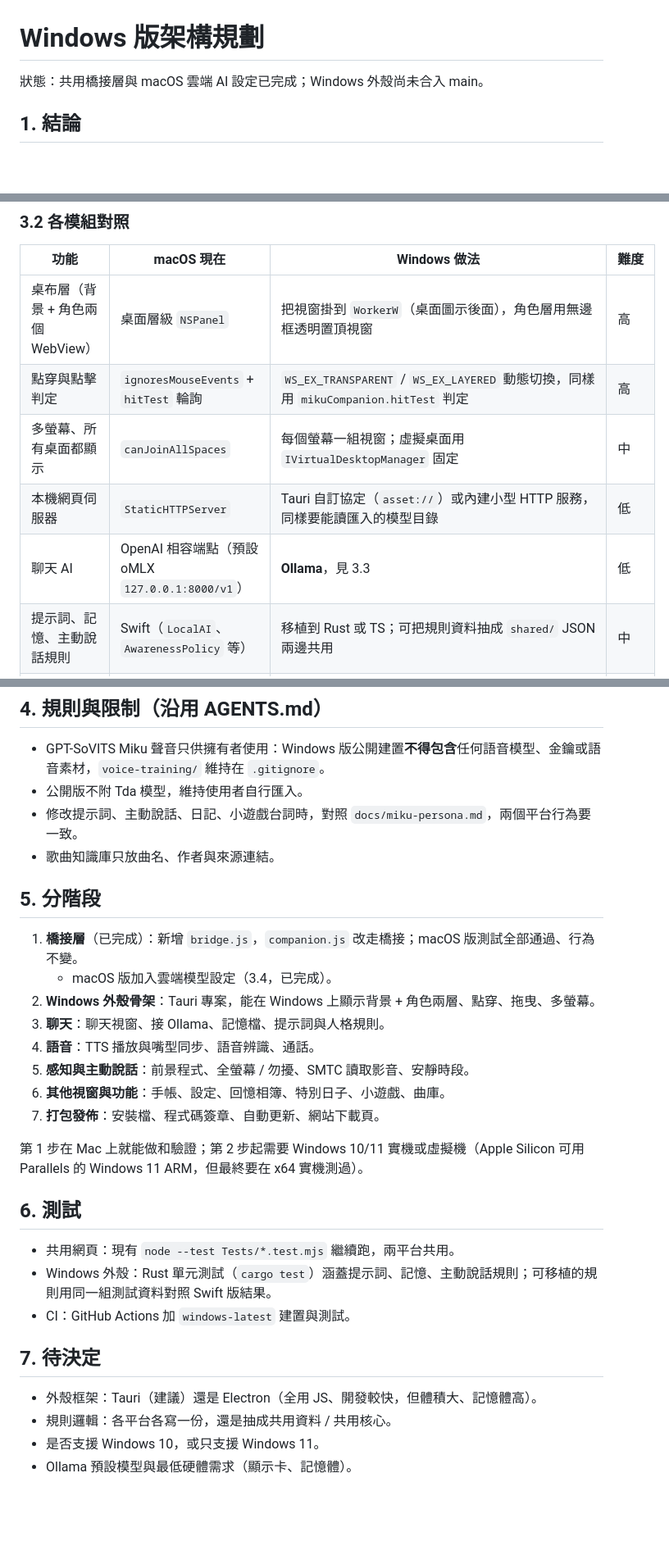
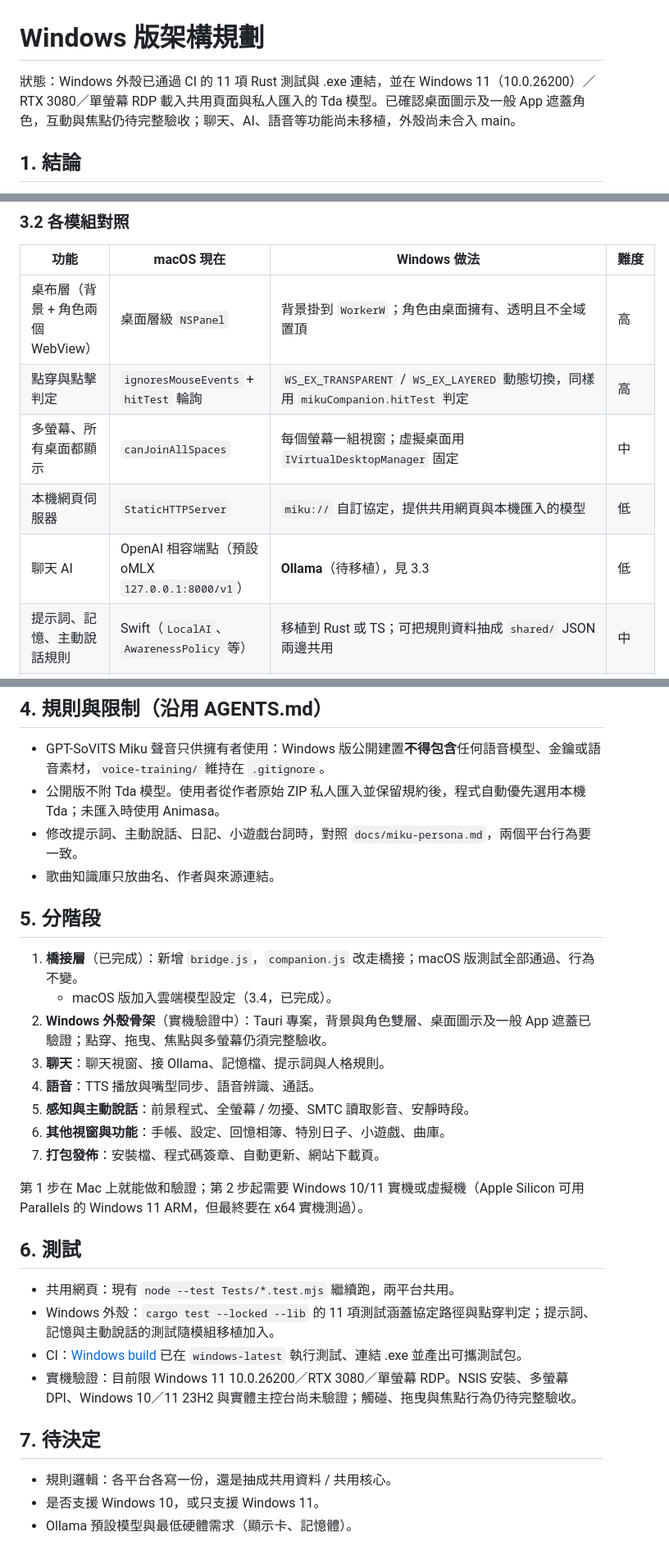
Before and after one commit to miku2339/miku_desktop, a Markdown page: docs/windows-port.md, 3 parts joined by grey strips. Shown at 82% size. Drawn GitHub-style; blank space fills up the shorter version.

```diff
--- a/docs/windows-port.md
+++ b/docs/windows-port.md
@@ -1,6 +1,6 @@
 # Windows 版架構規劃
 
-狀態：共用橋接層與 macOS 雲端 AI 設定已完成；Windows 外殼尚未合入 main。
+狀態：Windows 外殼已通過 CI 的 11 項 Rust 測試與 .exe 連結，並在 Windows 11（10.0.26200）／RTX 3080／單螢幕 RDP 載入共用頁面與私人匯入的 Tda 模型。已確認桌面圖示及一般 App 遮蓋角色，互動與焦點仍待完整驗收；聊天、AI、語音等功能尚未移植，外殼尚未合入 main。
 
 ## 1. 結論
 
@@ -51,11 +51,11 @@ miku_desktop/
 
 | 功能 | macOS 現在 | Windows 做法 | 難度 |
 | --- | --- | --- | --- |
-| 桌布層（背景 + 角色兩個 WebView） | 桌面層級 `NSPanel` | 把視窗掛到 `WorkerW`（桌面圖示後面），角色層用無邊框透明置頂視窗 | 高 |
+| 桌布層（背景 + 角色兩個 WebView） | 桌面層級 `NSPanel` | 背景掛到 `WorkerW`；角色由桌面擁有、透明且不全域置頂 | 高 |
 | 點穿與點擊判定 | `ignoresMouseEvents` + `hitTest` 輪詢 | `WS_EX_TRANSPARENT` / `WS_EX_LAYERED` 動態切換，同樣用 `mikuCompanion.hitTest` 判定 | 高 |
 | 多螢幕、所有桌面都顯示 | `canJoinAllSpaces` | 每個螢幕一組視窗；虛擬桌面用 `IVirtualDesktopManager` 固定 | 中 |
-| 本機網頁伺服器 | `StaticHTTPServer` | Tauri 自訂協定（`asset://`）或內建小型 HTTP 服務，同樣要能讀匯入的模型目錄 | 低 |
-| 聊天 AI | OpenAI 相容端點（預設 oMLX `127.0.0.1:8000/v1`） | **Ollama**，見 3.3 | 低 |
+| 本機網頁伺服器 | `StaticHTTPServer` | `miku://` 自訂協定，提供共用網頁與本機匯入的模型 | 低 |
+| 聊天 AI | OpenAI 相容端點（預設 oMLX `127.0.0.1:8000/v1`） | **Ollama**（待移植），見 3.3 | 低 |
 | 提示詞、記憶、主動說話規則 | Swift（`LocalAI`、`AwarenessPolicy` 等） | 移植到 Rust 或 TS；可把規則資料抽成 `shared/` JSON 兩邊共用 | 中 |
 | 語音合成（TTS） | HTTP 端點 + `AVAudioPlayer` | 同樣的 HTTP 端點，播放用 WebView 的 Web Audio 或 Rust 音訊庫 | 低 |
 | 語音辨識 | `SFSpeechRecognizer` / SpeechAnalyzer | Windows.Media.SpeechRecognition，或本機 whisper.cpp | 中 |
@@ -95,7 +95,7 @@ oMLX 只能在 Apple Silicon 上跑，Windows 版預設用 Ollama：
 ## 4. 規則與限制（沿用 AGENTS.md）
 
 - GPT-SoVITS Miku 聲音只供擁有者使用：Windows 版公開建置**不得包含**任何語音模型、金鑰或語音素材，`voice-training/` 維持在 `.gitignore`。
-- 公開版不附 Tda 模型，維持使用者自行匯入。
+- 公開版不附 Tda 模型。使用者從作者原始 ZIP 私人匯入並保留規約後，程式自動優先選用本機 Tda；未匯入時使用 Animasa。
 - 修改提示詞、主動說話、日記、小遊戲台詞時，對照 `docs/miku-persona.md`，兩個平台行為要一致。
 - 歌曲知識庫只放曲名、作者與來源連結。
 
@@ -103,7 +103,7 @@ oMLX 只能在 Apple Silicon 上跑，Windows 版預設用 Ollama：
 
 1. **橋接層**（已完成）：新增 `bridge.js`，`companion.js` 改走橋接；macOS 版測試全部通過、行為不變。
    - macOS 版加入雲端模型設定（3.4，已完成）。
-2. **Windows 外殼骨架**：Tauri 專案，能在 Windows 上顯示背景 + 角色兩層、點穿、拖曳、多螢幕。
+2. **Windows 外殼骨架**（實機驗證中）：Tauri 專案，背景與角色雙層、桌面圖示及一般 App 遮蓋已驗證；點穿、拖曳、焦點與多螢幕仍須完整驗收。
 3. **聊天**：聊天視窗、接 Ollama、記憶檔、提示詞與人格規則。
 4. **語音**：TTS 播放與嘴型同步、語音辨識、通話。
 5. **感知與主動說話**：前景程式、全螢幕 / 勿擾、SMTC 讀取影音、安靜時段。
@@ -115,12 +115,12 @@ oMLX 只能在 Apple Silicon 上跑，Windows 版預設用 Ollama：
 ## 6. 測試
 
 - 共用網頁：現有 `node --test Tests/*.test.mjs` 繼續跑，兩平台共用。
-- Windows 外殼：Rust 單元測試（`cargo test`）涵蓋提示詞、記憶、主動說話規則；可移植的規則用同一組測試資料對照 Swift 版結果。
-- CI：GitHub Actions 加 `windows-latest` 建置與測試。
+- Windows 外殼：`cargo test --locked --lib` 的 11 項測試涵蓋協定路徑與點穿判定；提示詞、記憶與主動說話的測試隨模組移植加入。
+- CI：[Windows build](../.github/workflows/windows-build.yml) 已在 `windows-latest` 執行測試、連結 .exe 並產出可攜測試包。
+- 實機驗證：目前限 Windows 11 10.0.26200／RTX 3080／單螢幕 RDP。NSIS 安裝、多螢幕 DPI、Windows 10／11 23H2 與實體主控台尚未驗證；觸碰、拖曳與焦點行為仍待完整驗收。
 
 ## 7. 待決定
 
-- 外殼框架：Tauri（建議）還是 Electron（全用 JS、開發較快，但體積大、記憶體高）。
 - 規則邏輯：各平台各寫一份，還是抽成共用資料 / 共用核心。
 - 是否支援 Windows 10，或只支援 Windows 11。
 - Ollama 預設模型與最低硬體需求（顯示卡、記憶體）。
```
Also changed, not shown: other parts of docs/windows-port.md (+2 -2 lines), windows/README.md (+15 -14 lines).
